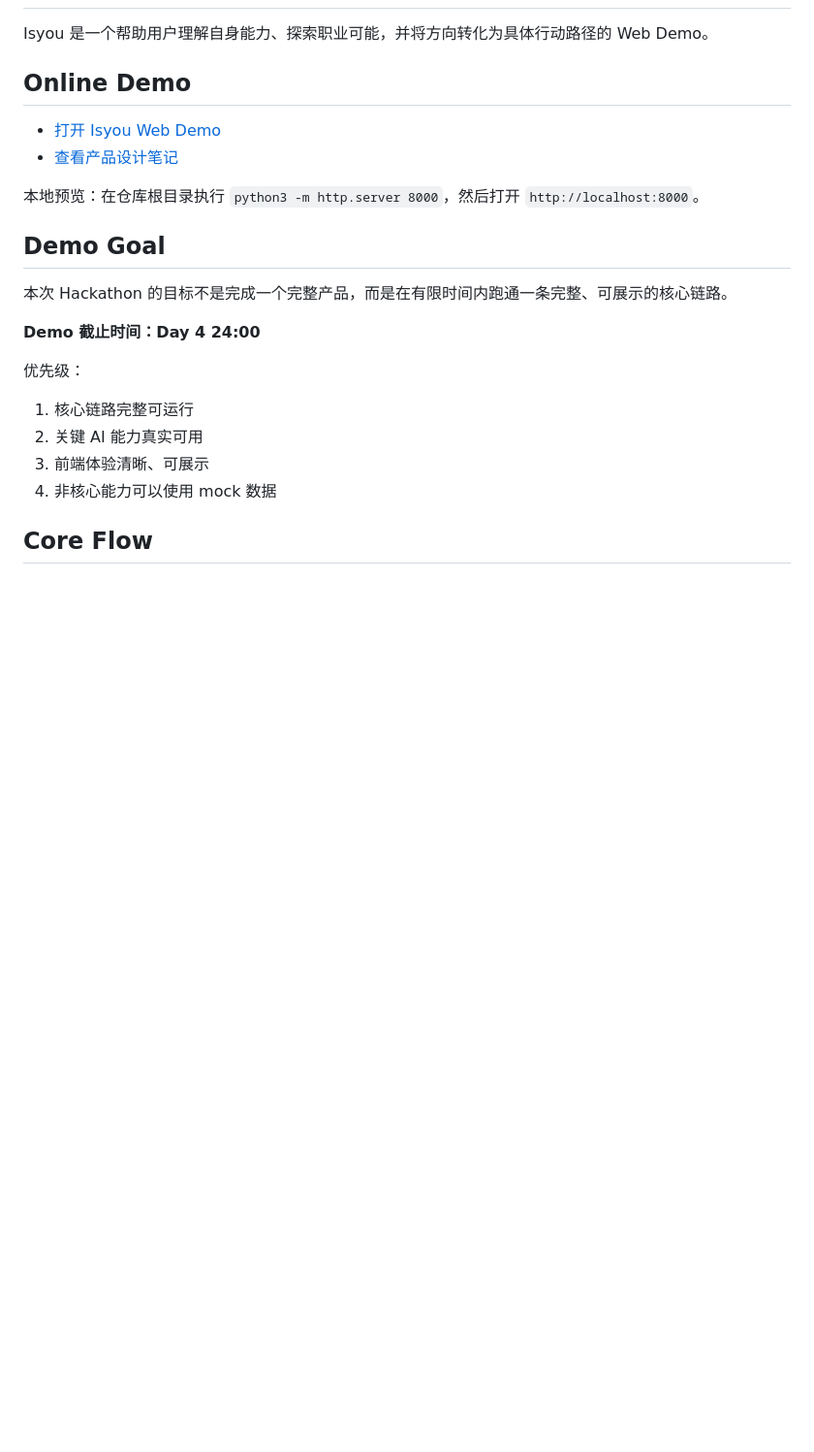
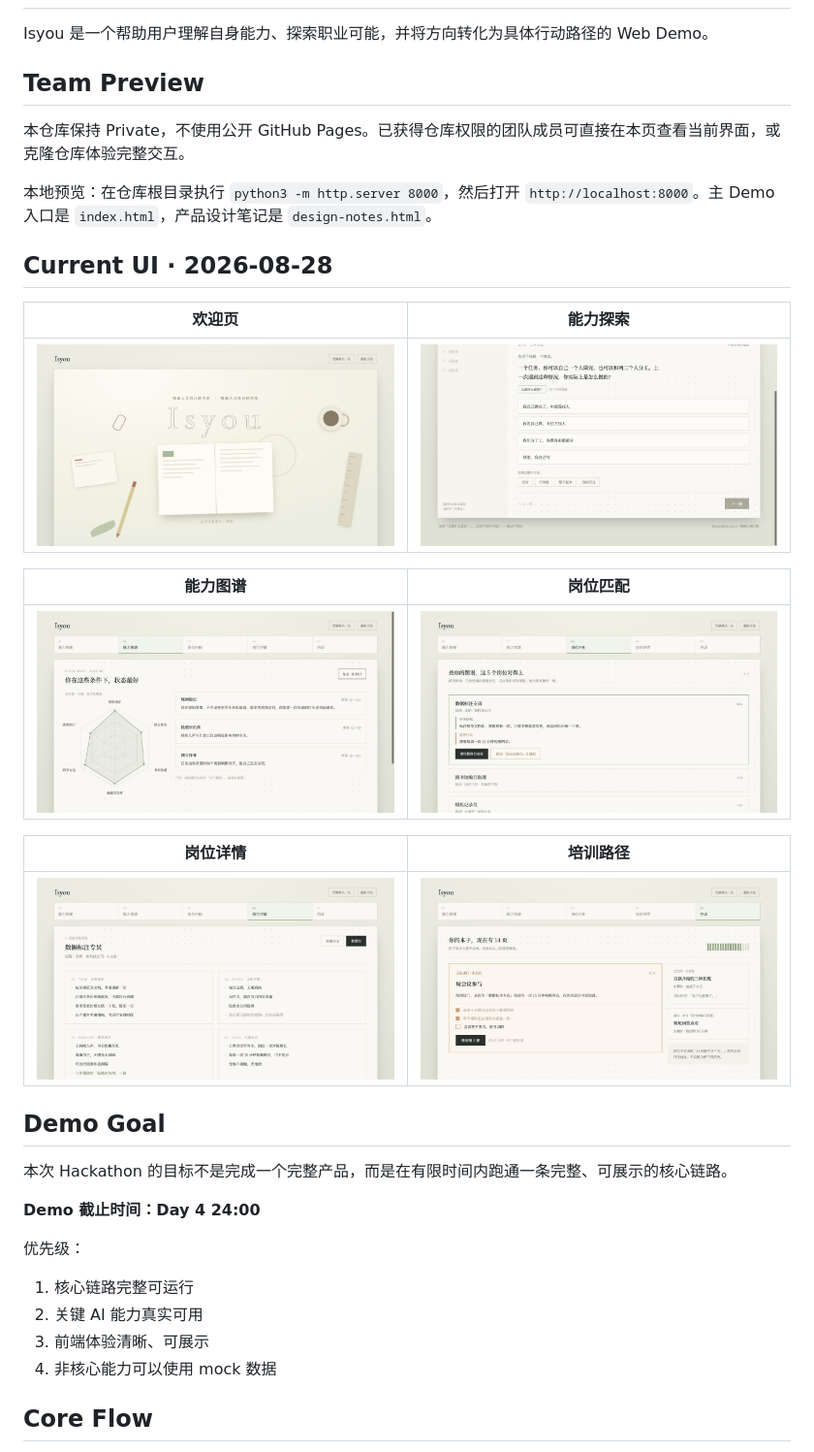
Before and after one commit to Marukooo11/Isyou, a Markdown page: README.md, the part around the change. Shown: that part at 97% size. Drawn GitHub-style; pictures changed too: assets/previews/00-welcome.png (added), assets/previews/01-exploration.png (added), assets/previews/02-ability-map.png (added); blank space fills up the shorter version.

Commit message:
docs: add current UI previews for team review

```diff
--- a/README.md
+++ b/README.md
@@ -2,12 +2,25 @@
 
 Isyou 是一个帮助用户理解自身能力、探索职业可能，并将方向转化为具体行动路径的 Web Demo。
 
-## Online Demo
+## Team Preview
 
-- [打开 Isyou Web Demo](https://marukooo11.github.io/Isyou/)
-- [查看产品设计笔记](https://marukooo11.github.io/Isyou/design-notes.html)
+本仓库保持 Private，不使用公开 GitHub Pages。已获得仓库权限的团队成员可直接在本页查看当前界面，或克隆仓库体验完整交互。
 
-本地预览：在仓库根目录执行 `python3 -m http.server 8000`，然后打开 `http://localhost:8000`。
+本地预览：在仓库根目录执行 `python3 -m http.server 8000`，然后打开 `http://localhost:8000`。主 Demo 入口是 `index.html`，产品设计笔记是 `design-notes.html`。
+
+## Current UI · 2026-08-28
+
+| 欢迎页 | 能力探索 |
+| --- | --- |
+| ![欢迎页](assets/previews/00-welcome.png) | ![能力探索](assets/previews/01-exploration.png) |
+
+| 能力图谱 | 岗位匹配 |
+| --- | --- |
+| ![能力图谱](assets/previews/02-ability-map.png) | ![岗位匹配](assets/previews/03-job-match.png) |
+
+| 岗位详情 | 培训路径 |
+| --- | --- |
+| ![岗位详情](assets/previews/04-job-detail.png) | ![培训路径](assets/previews/05-training.png) |
 
 ## Demo Goal
 
```
